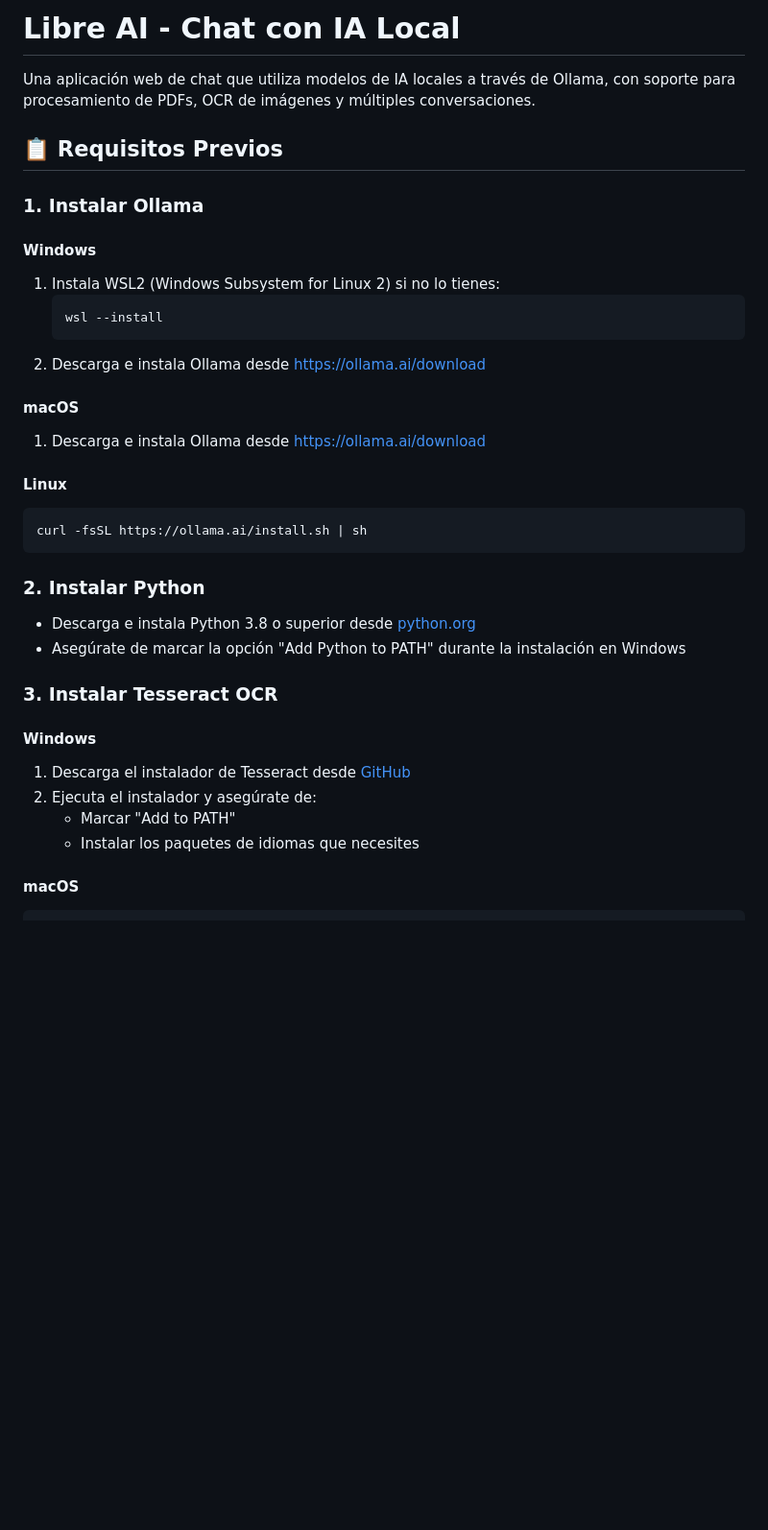
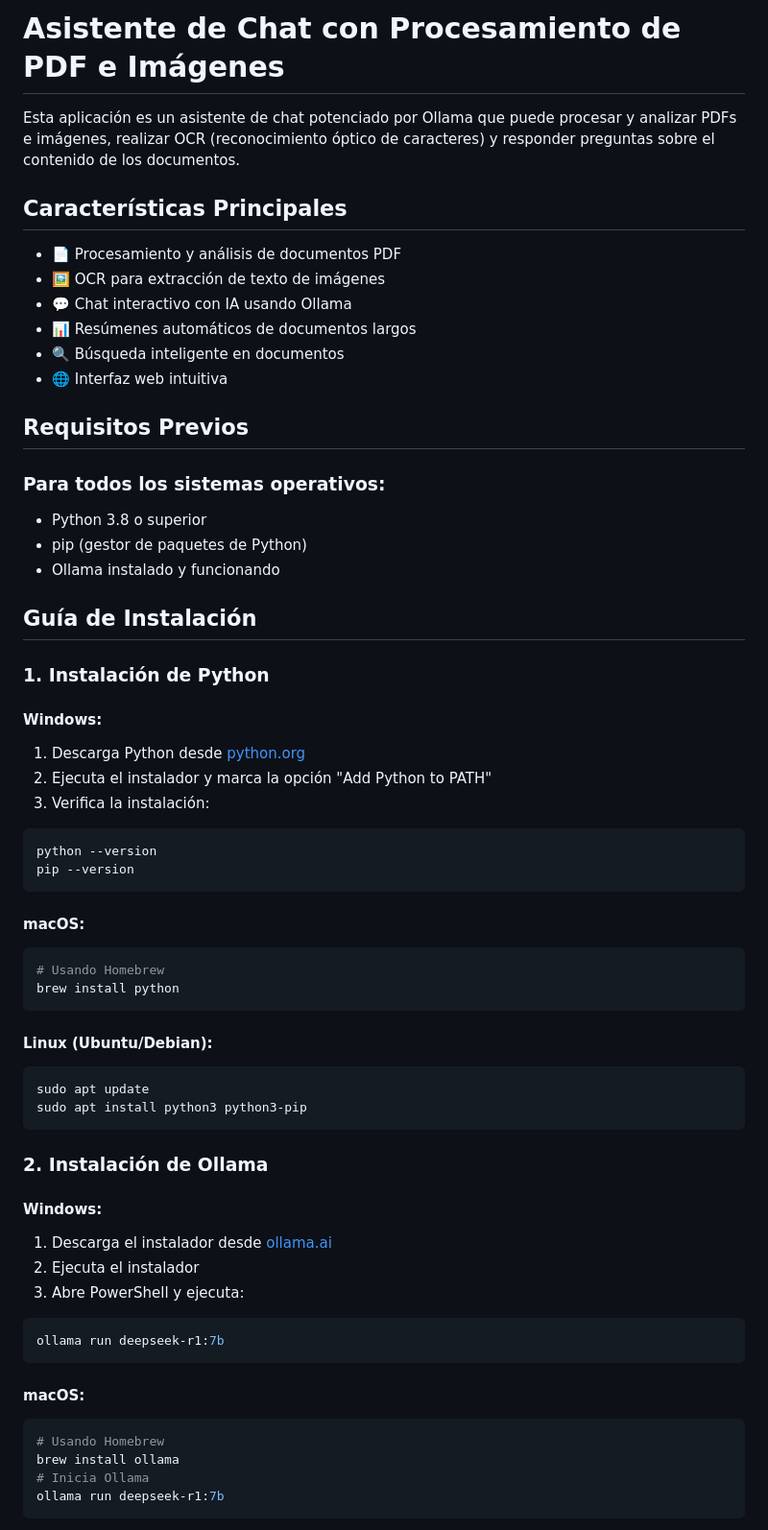
Before and after one commit to scharss/libreai, a Markdown page: README.md, the part around one of its changes. Shown at 96% size. GitHub-like rendering; blank space fills up the shorter version.

````diff
--- a/README.md
+++ b/README.md
@@ -1,36 +1,62 @@
-# Libre AI - Chat con IA Local
+# Asistente de Chat con Procesamiento de PDF e Imágenes
 
-Una aplicación web de chat que utiliza modelos de IA locales a través de Ollama, con soporte para procesamiento de PDFs, OCR de imágenes y múltiples conversaciones.
+Esta aplicación es un asistente de chat potenciado por Ollama que puede procesar y analizar PDFs e imágenes, realizar OCR (reconocimiento óptico de caracteres) y responder preguntas sobre el contenido de los documentos.
 
-## 📋 Requisitos Previos
+## Características Principales
 
-### 1. Instalar Ollama
+- 📄 Procesamiento y análisis de documentos PDF
+- 🖼️ OCR para extracción de texto de imágenes
+- 💬 Chat interactivo con IA usando Ollama
+- 📊 Resúmenes automáticos de documentos largos
+- 🔍 Búsqueda inteligente en documentos
+- 🌐 Interfaz web intuitiva
 
-#### Windows
-1. Instala WSL2 (Windows Subsystem for Linux 2) si no lo tienes:
-   ```powershell
-   wsl --install
-   ```
-2. Descarga e instala Ollama desde [https://ollama.ai/download](https://ollama.ai/download)
+## Requisitos Previos
 
-#### macOS
-1. Descarga e instala Ollama desde [https://ollama.ai/download](https://ollama.ai/download)
+### Para todos los sistemas operativos:
+- Python 3.8 o superior
+- pip (gestor de paquetes de Python)
+- Ollama instalado y funcionando
 
-#### Linux
+## Guía de Instalación
+
+### 1. Instalación de Python
+#### Windows:
+1. Descarga Python desde [python.org](https://www.python.org/downloads/)
+2. Ejecuta el instalador y marca la opción "Add Python to PATH"
+3. Verifica la instalación:
 ```bash
-curl -fsSL https://ollama.ai/install.sh | sh
+python --version
+pip --version
 ```
 
-### 2. Instalar Python
-- Descarga e instala Python 3.8 o superior desde [python.org](https://www.python.org/downloads/)
-- Asegúrate de marcar la opción "Add Python to PATH" durante la instalación en Windows
+#### macOS:
+```bash
+# Usando Homebrew
+brew install python
+```
 
-### 3. Instalar Tesseract OCR
+#### Linux (Ubuntu/Debian):
+```bash
+sudo apt update
+sudo apt install python3 python3-pip
+```
 
-#### Windows
-1. Descarga el instalador de Tesseract desde [GitHub](https://github.com/UB-Mannheim/tesseract/wiki)
-2. Ejecuta el instalador y asegúrate de:
-   - Marcar "Add to PATH"
-   - Instalar los paquetes de idiomas que necesites
+### 2. Instalación de Ollama
 
-#### macOS
+#### Windows:
+1. Descarga el instalador desde [ollama.ai](https://ollama.ai/download)
+2. Ejecuta el instalador
+3. Abre PowerShell y ejecuta:
+```powershell
+ollama run deepseek-r1:7b
+```
+
+#### macOS:
+```bash
+# Usando Homebrew
+brew install ollama
+# Inicia Ollama
+ollama run deepseek-r1:7b
+```
+
````
Also changed, not shown: other parts of README.md (+58 -111 lines).
